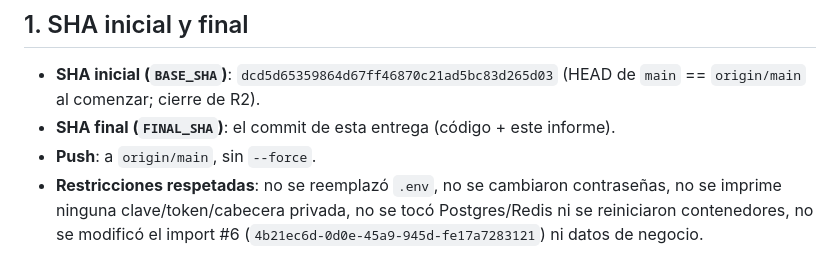
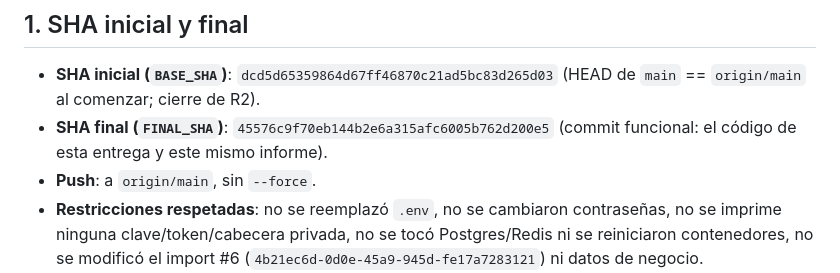
Before and after one commit to jmguerrero95/consultoraDH, a Markdown page: CONSULTORA_DH_AI_PROVIDERS_ACTIVATION.md, the part around one of its changes. Drawn GitHub-style.

Commit message:
docs: fijar FINAL_SHA en el informe de activación de proveedores IA

```diff
--- a/CONSULTORA_DH_AI_PROVIDERS_ACTIVATION.md
+++ b/CONSULTORA_DH_AI_PROVIDERS_ACTIVATION.md
@@ -12,7 +12,8 @@ configuración/integración confirmados.
 
 - **SHA inicial (`BASE_SHA`)**: `dcd5d65359864d67ff46870c21ad5bc83d265d03`
   (HEAD de `main` == `origin/main` al comenzar; cierre de R2).
-- **SHA final (`FINAL_SHA`)**: el commit de esta entrega (código + este informe).
+- **SHA final (`FINAL_SHA`)**: `45576c9f70eb144b2e6a315afc6005b762d200e5`
+  (commit funcional: el código de esta entrega y este mismo informe).
 - **Push**: a `origin/main`, sin `--force`.
 - **Restricciones respetadas**: no se reemplazó `.env`, no se cambiaron
   contraseñas, no se imprime ninguna clave/token/cabecera privada, no se tocó
```
Also changed, not shown: other parts of CONSULTORA_DH_AI_PROVIDERS_ACTIVATION.md (+1 -1 lines).
